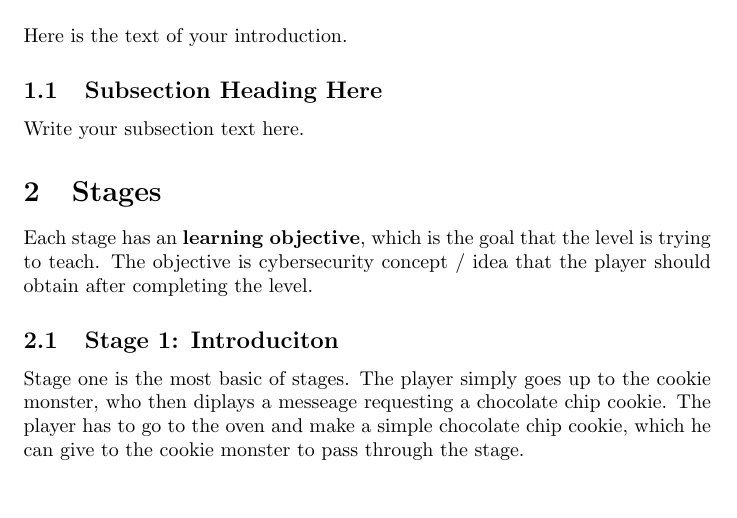
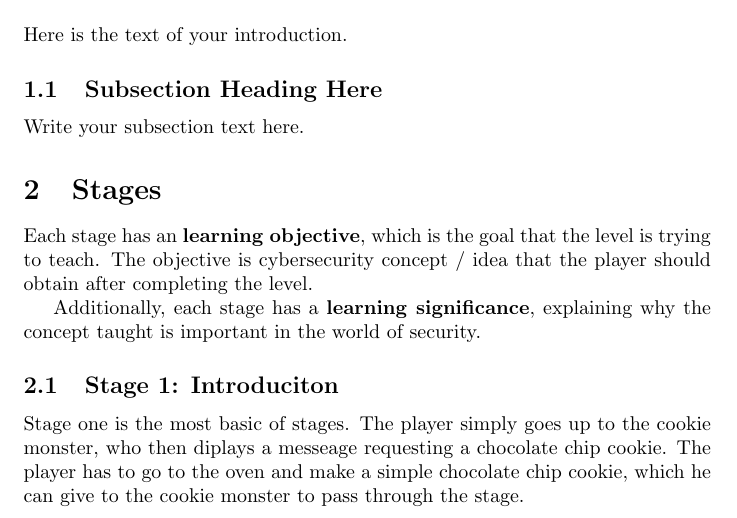
Before and after one commit to Global-AXIOS/cookie-injection-but-with-real-cookies, a LaTeX paper (docs/whitepaper.tex): part of page 1 of 2, cut so that both start at the same text, the shorter picture padded with empty space. Compiled offline with pdfLaTeX.

Commit message:
Additional information about what im saying for each stage, formating

```diff
--- a/docs/whitepaper.tex
+++ b/docs/whitepaper.tex
@@ -22,19 +23,21 @@ the role an authentication server. Upon propper presentation of a
 cookie, the player can move on to the next stage. Additionally, at
 every stage, there is a link to real world examples and applicable
 additional information.
+
 \end{abstract}
 
-\section{Introduction}
-Here is the text of your introduction.
+\section{Introduction} Here is the text of your introduction.
 
-\subsection{Subsection Heading Here}
-Write your subsection text here.
+\subsection{Subsection Heading Here} Write your subsection text here.
 
 \section{Stages}
 
-Each stage has an \textbf{learning objective}, which is the goal that the level
-is trying to teach. The objective is cybersecurity concept / idea that
-the player should obtain after completing the level.
+Each stage has an \textbf{learning objective}, which is the goal that
+the level is trying to teach. The objective is cybersecurity concept /
+idea that the player should obtain after completing the level.
+
+Additionally, each stage has a \textbf{learning significance},
+explaining why the concept taught is important in the world of security.
 
 \subsection{Stage 1: Introduciton}
 
```
Also changed, not shown: docs/whitepaper.tex (13 more changed lines).
